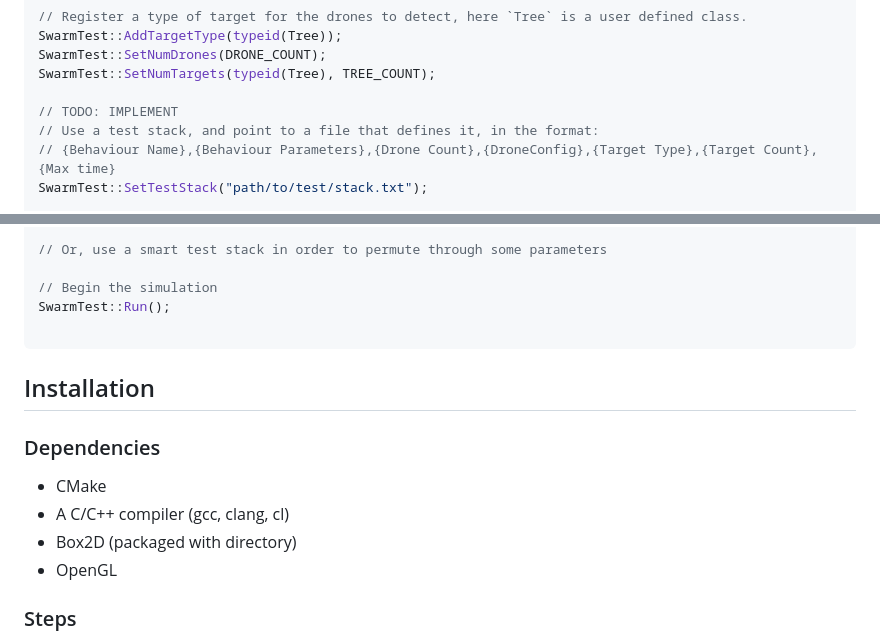
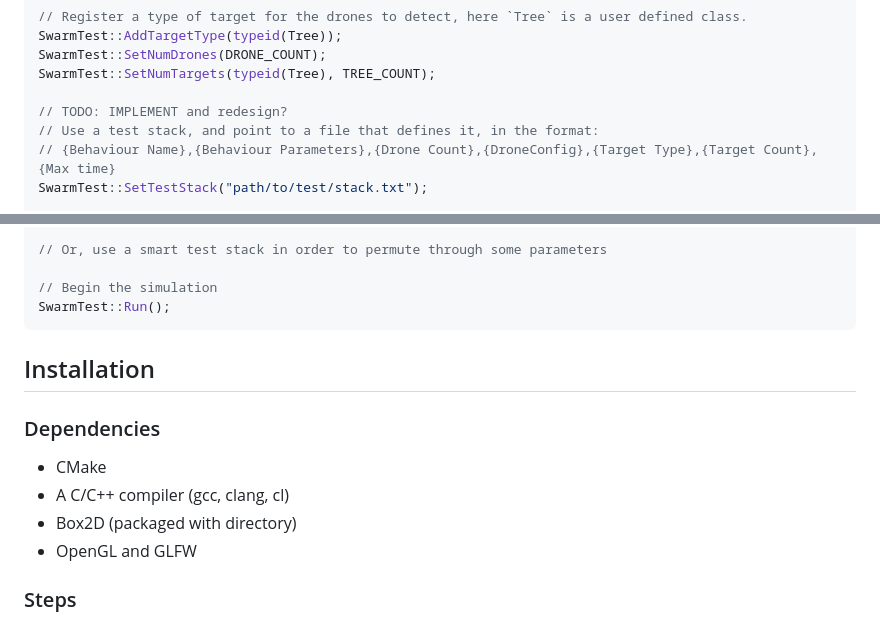
Before and after one commit to joelbeedle/salsa, a Markdown page: README.md, 2 parts joined by grey strips. Rendered like a GitHub page.

````diff
--- a/README.md
+++ b/README.md
@@ -49,7 +49,7 @@ SwarmTest::AddTargetType(typeid(Tree));
 SwarmTest::SetNumDrones(DRONE_COUNT);
 SwarmTest::SetNumTargets(typeid(Tree), TREE_COUNT);
 
-// TODO: IMPLEMENT
+// TODO: IMPLEMENT and redesign?
 // Use a test stack, and point to a file that defines it, in the format:
 // {Behaviour Name},{Behaviour Parameters},{Drone Count},{DroneConfig},{Target Type},{Target Count},{Max time}
 SwarmTest::SetTestStack("path/to/test/stack.txt");
@@ -68,7 +68,6 @@ test_stack.addTest()
 
 // Begin the simulation
 SwarmTest::Run();
-
 ```
 
 ## Installation
@@ -78,7 +77,7 @@ SwarmTest::Run();
 - CMake
 - A C/C++ compiler (gcc, clang, cl)
 - Box2D (packaged with directory)
-- OpenGL
+- OpenGL and GLFW
 
 ### Steps
 
````
